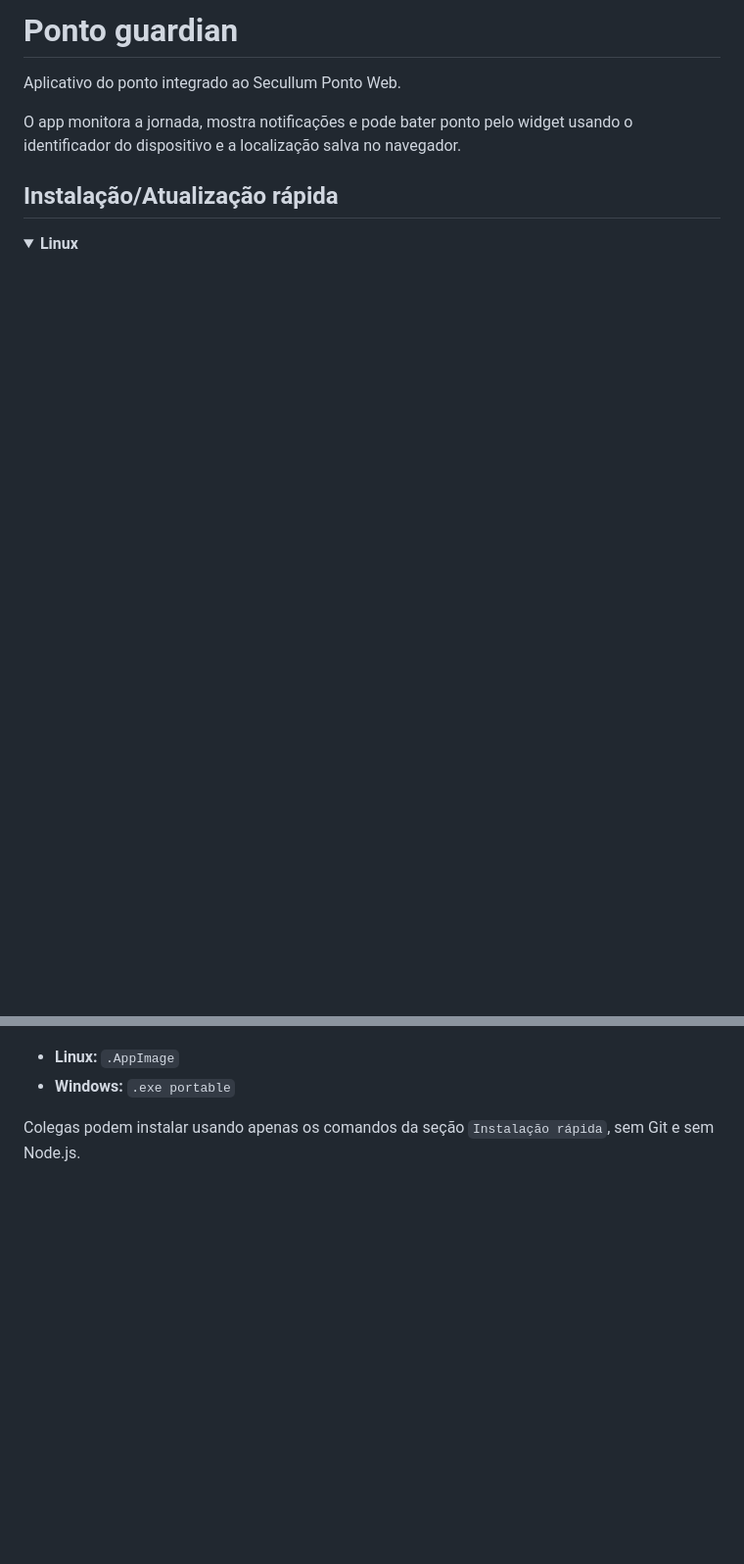
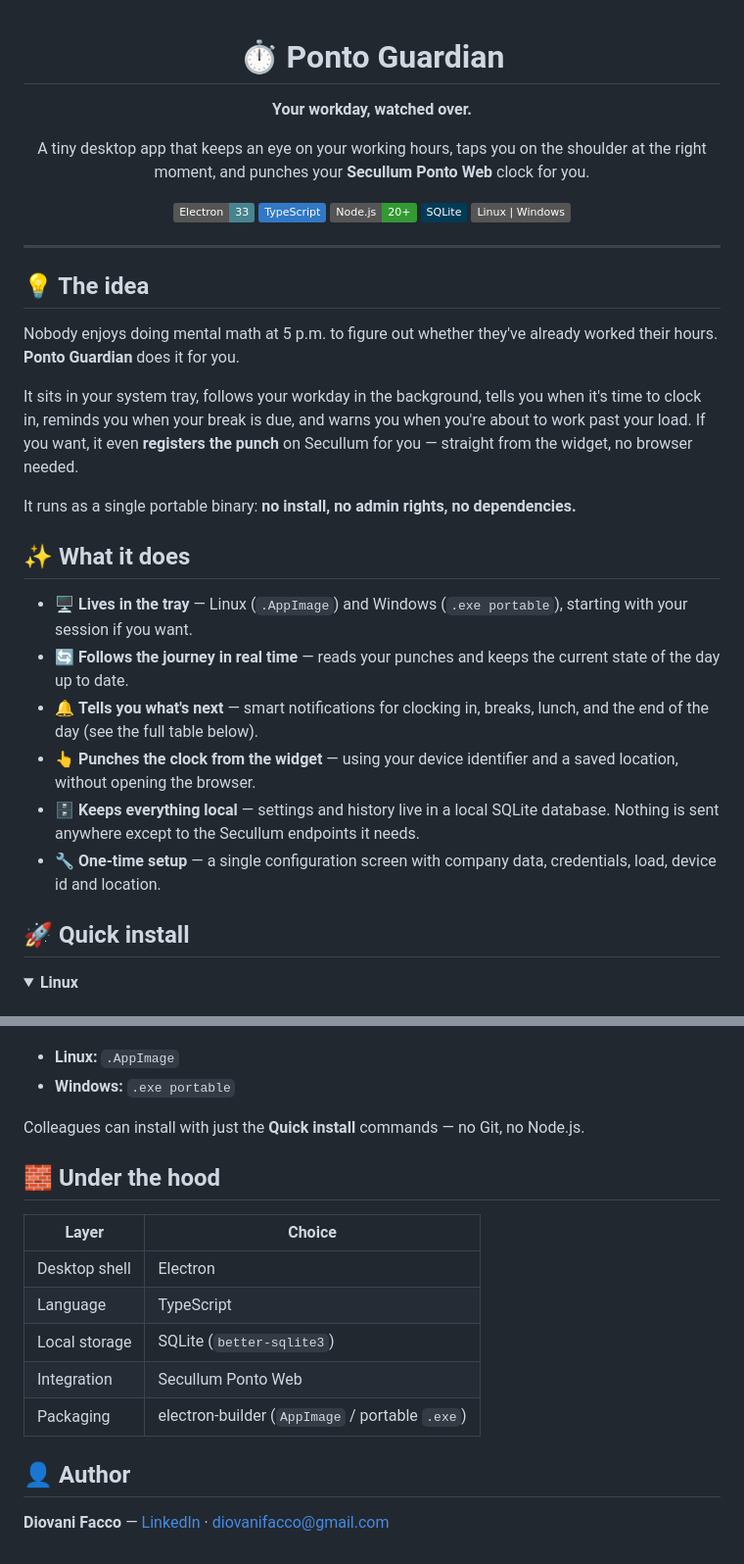
Before and after one commit to DiovaniFacco/ponto-guardian, a Markdown page: README.md, 2 parts joined by grey strips. Shown at 98% size. GitHub-like rendering; folded sections open; badges without logos; blank space fills up the shorter version.

```diff
--- a/README.md
+++ b/README.md
@@ -1,9 +1,37 @@
-# Ponto guardian
+<div align="center">
 
-Aplicativo do ponto integrado ao Secullum Ponto Web.
+# ⏱️ Ponto Guardian
 
-O app monitora a jornada, mostra notificações e pode bater ponto pelo widget usando o identificador do dispositivo e a localização salva no navegador.
+**Your workday, watched over.**
 
-## Instalação/Atualização rápida
+A tiny desktop app that keeps an eye on your working hours, taps you on the shoulder at the right moment, and punches your **Secullum Ponto Web** clock for you.
 
-<details>
+[![Electron](https://img.shields.io/badge/Electron-33-47848F?logo=electron&logoColor=white)](#)
+[![TypeScript](https://img.shields.io/badge/TypeScript-3178C6?logo=typescript&logoColor=white)](#)
+[![Node.js](https://img.shields.io/badge/Node.js-20+-339933?logo=node.js&logoColor=white)](#)
+[![SQLite](https://img.shields.io/badge/SQLite-003B57?logo=sqlite&logoColor=white)](#)
+[![Platform](https://img.shields.io/badge/Linux%20%7C%20Windows-555555)](#)
+
+</div>
+
+---
+
+## 💡 The idea
+
+Nobody enjoys doing mental math at 5 p.m. to figure out whether they've already worked their hours. **Ponto Guardian** does it for you.
+
+It sits in your system tray, follows your workday in the background, tells you when it's time to clock in, reminds you when your break is due, and warns you when you're about to work past your load. If you want, it even **registers the punch** on Secullum for you — straight from the widget, no browser needed.
+
+It runs as a single portable binary: **no install, no admin rights, no dependencies.**
+
+## ✨ What it does
+
+- 🖥️ **Lives in the tray** — Linux (`.AppImage`) and Windows (`.exe portable`), starting with your session if you want.
+- 🔄 **Follows the journey in real time** — reads your punches and keeps the current state of the day up to date.
+- 🔔 **Tells you what's next** — smart notifications for clocking in, breaks, lunch, and the end of the day (see the full table below).
+- 👆 **Punches the clock from the widget** — using your device identifier and a saved location, without opening the browser.
+- 🗄️ **Keeps everything local** — settings and history live in a local SQLite database. Nothing is sent anywhere except to the Secullum endpoints it needs.
+- 🔧 **One-time setup** — a single configuration screen with company data, credentials, load, device id and location.
+
+## 🚀 Quick install
+
@@ -197,6 +210,20 @@ Depois que a action terminar, a release terá:
 - **Linux:** `.AppImage`
 - **Windows:** `.exe portable`
 
-Colegas podem instalar usando apenas os comandos da seção `Instalação rápida`, sem Git e sem Node.js.
+Colleagues can install with just the **Quick install** commands — no Git, no Node.js.
 
 </details>
+
+## 🧱 Under the hood
+
+| Layer | Choice |
+| --- | --- |
+| Desktop shell | Electron |
+| Language | TypeScript |
+| Local storage | SQLite (`better-sqlite3`) |
+| Integration | Secullum Ponto Web |
+| Packaging | electron-builder (`AppImage` / portable `.exe`) |
+
+## 👤 Author
+
+**Diovani Facco** — [LinkedIn](https://www.linkedin.com/in/diovani-facco-3a247b11a/) · [diovanifacco@gmail.com](mailto:diovanifacco@gmail.com)
```
Also changed, not shown: other parts of README.md (+73 -88 lines).
